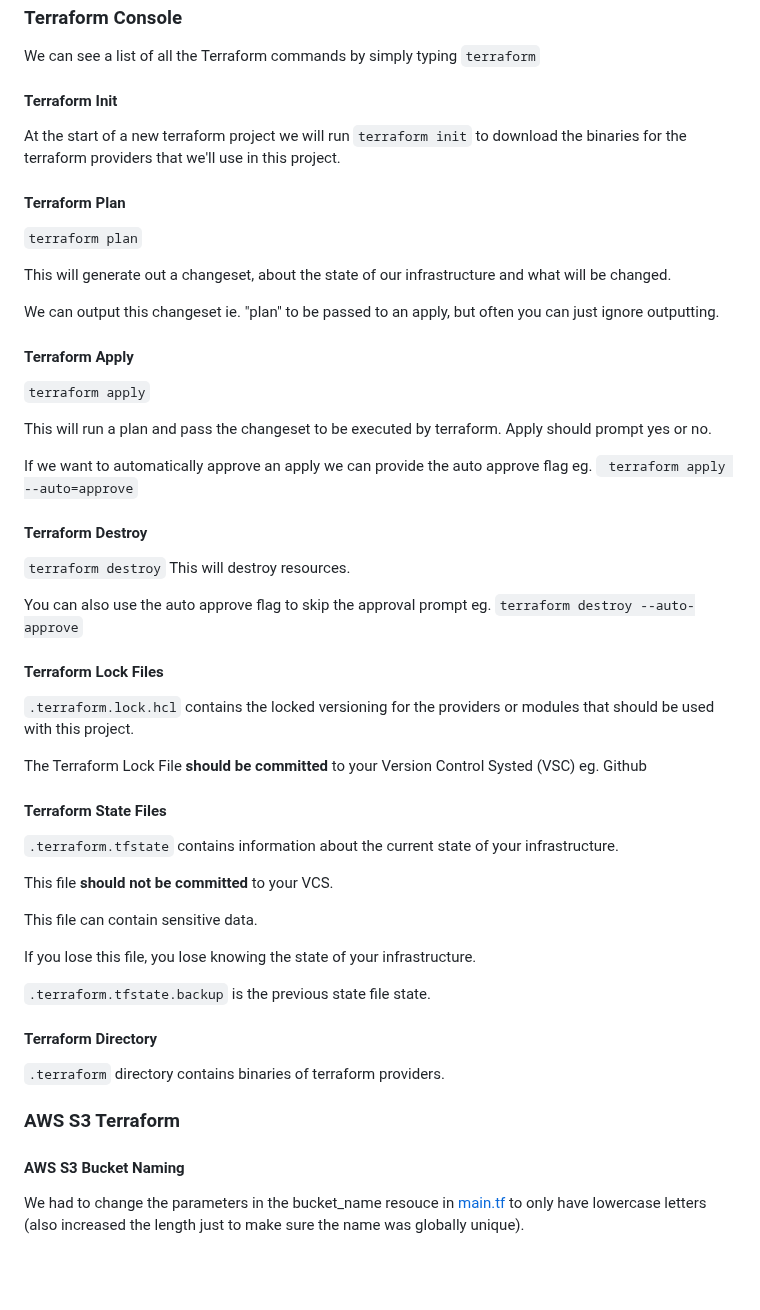
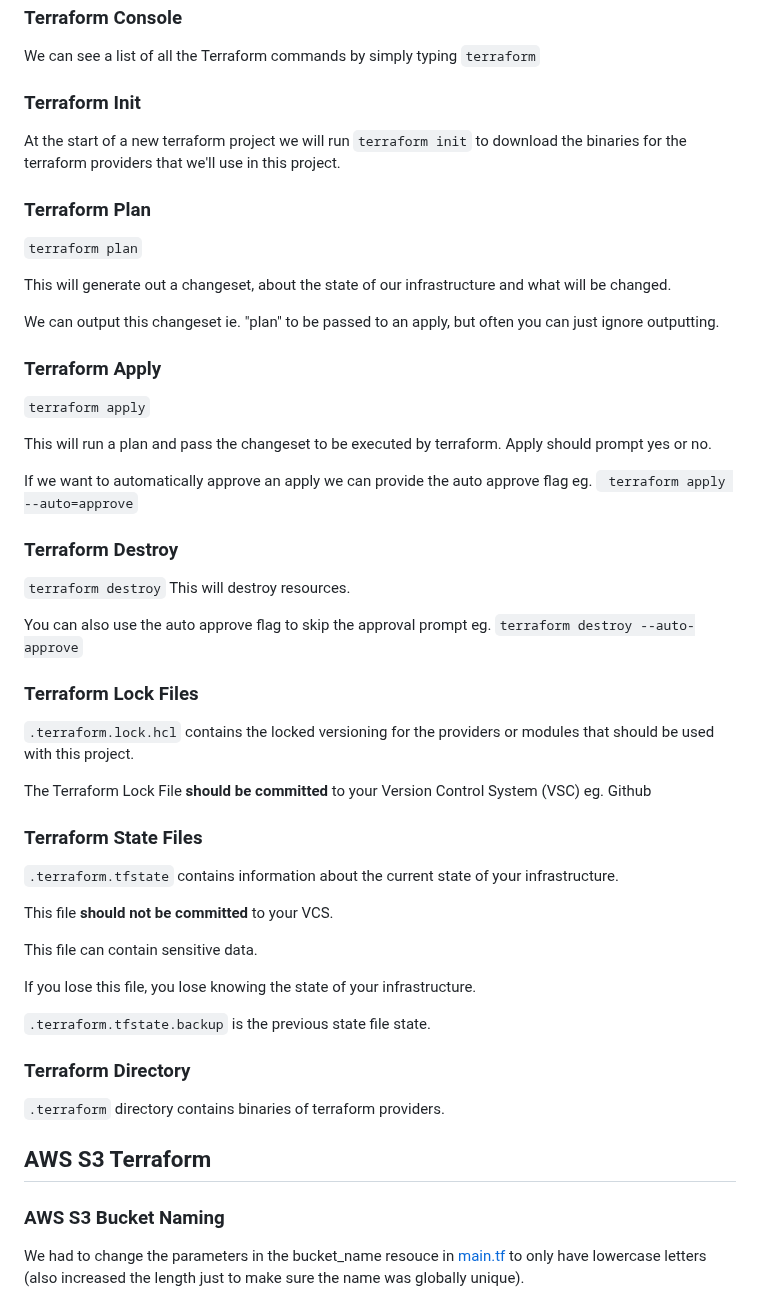
Before and after one commit to StudentLoans999/terraform-beginner-bootcamp-2023, a Markdown page: README.md, the part around one of its changes. Drawn GitHub-style; blank space fills up the shorter version.

```diff
--- a/README.md
+++ b/README.md
@@ -199,11 +225,11 @@ Terraform sources their providers and modules from the Terraform registry which
 
 We can see a list of all the Terraform commands by simply typing `terraform`
 
-#### Terraform Init
+### Terraform Init
 
 At the start of a new terraform project we will run `terraform init` to download the binaries for the terraform providers that we'll use in this project.
 
-#### Terraform Plan
+### Terraform Plan
 
 `terraform plan`
 
@@ -211,7 +237,7 @@ This will generate out a changeset, about the state of our infrastructure and wh
 
 We can output this changeset ie. "plan" to be passed to an apply, but often you can just ignore outputting.
 
-#### Terraform Apply
+### Terraform Apply
 
 `terraform apply`
 
@@ -219,20 +245,20 @@ This will run a plan and pass the changeset to be executed by terraform. Apply s
 
 If we want to automatically approve an apply we can provide the auto approve flag eg. ` terraform apply --auto=approve`
 
-#### Terraform Destroy
+### Terraform Destroy
 
 `terraform destroy`
 This will destroy resources.
 
 You can also use the auto approve flag to skip the approval prompt eg. `terraform destroy --auto-approve`
 
-#### Terraform Lock Files
+### Terraform Lock Files
 
 `.terraform.lock.hcl` contains the locked versioning for the providers or modules that should be used with this project.
 
-The Terraform Lock File **should be committed** to your Version Control Systed (VSC) eg. Github
+The Terraform Lock File **should be committed** to your Version Control System (VSC) eg. Github
 
-#### Terraform State Files
+### Terraform State Files
 
 `.terraform.tfstate` contains information about the current state of your infrastructure.
 
@@ -244,13 +270,13 @@ If you lose this file, you lose knowing the state of your infrastructure.
 
 `.terraform.tfstate.backup` is the previous state file state.
 
-#### Terraform Directory
+### Terraform Directory
 
 `.terraform` directory contains binaries of terraform providers.
 
-### AWS S3 Terraform
+## AWS S3 Terraform
 
-#### AWS S3 Bucket Naming
+### AWS S3 Bucket Naming
 
 We had to change the parameters in the bucket_name resouce in [main.tf](main.tf) to only have lowercase letters (also increased the length just to make sure the name was globally unique).
 
```
Also changed, not shown: other parts of README.md (+38 -12 lines).
